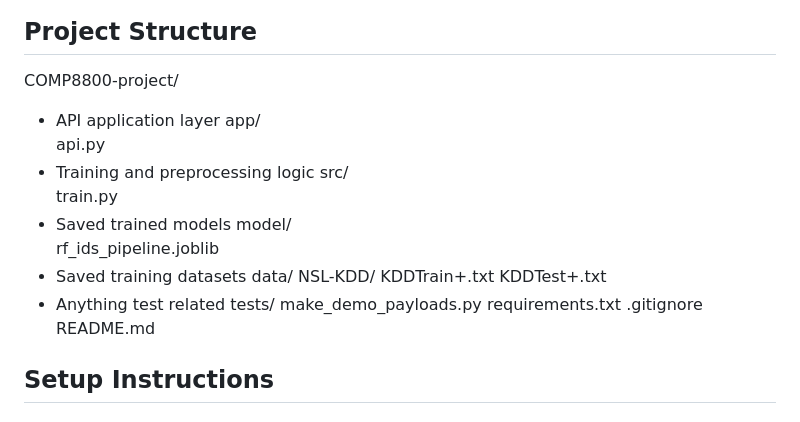
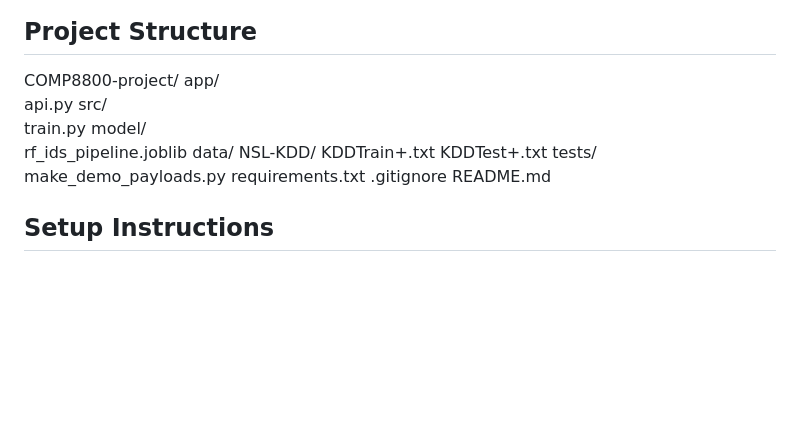
Before and after one commit to wueddyw/COMP8800-project, a Markdown page: README.md, the part around the change. Rendered like a GitHub page; blank space fills up the shorter version.

```diff
--- a/README.md
+++ b/README.md
@@ -24,21 +24,16 @@ The trained model is exposed through a REST API that supports:
 ## Project Structure
 
 COMP8800-project/
-- API application layer
     app/
         api.py
-- Training and preprocessing logic
     src/
         train.py
-- Saved trained models
     model/
         rf_ids_pipeline.joblib
-- Saved training datasets
     data/
         NSL-KDD/
             KDDTrain+.txt
             KDDTest+.txt
-- Anything test related
     tests/
         make_demo_payloads.py
     requirements.txt
```
